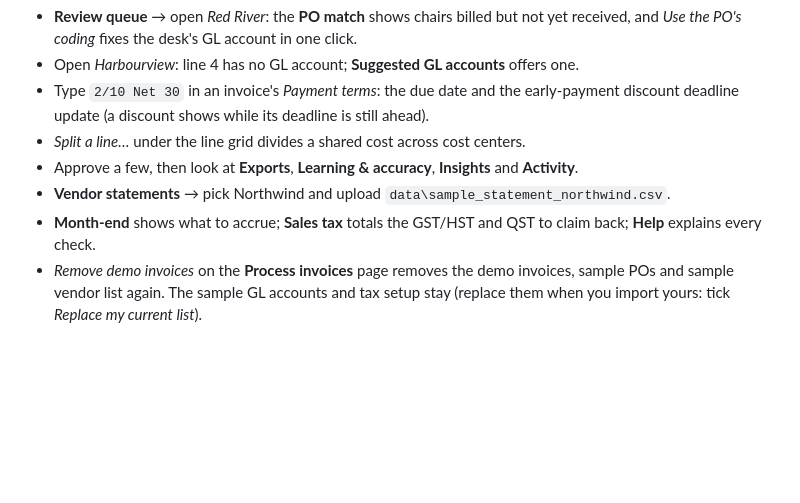
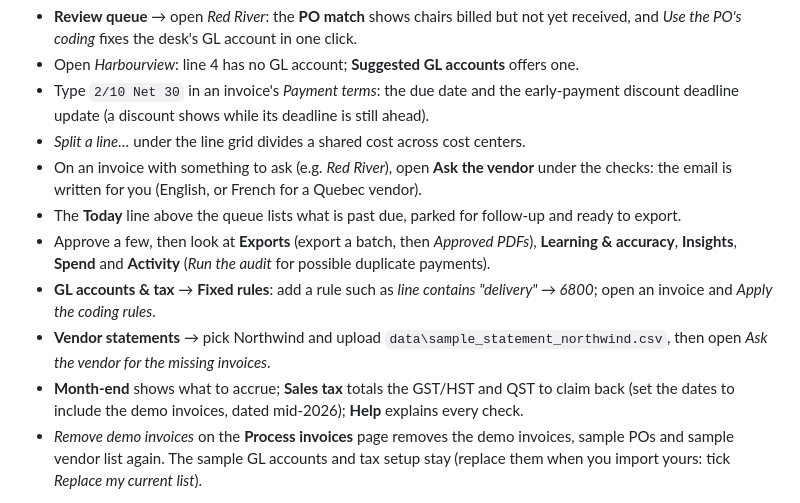
Before and after one commit to MNabikhel/AP_Processer, a Markdown page: docs/GETTING_STARTED.md, the part around the change. Rendered like a GitHub page; blank space fills up the shorter version.

Commit message:
Guide: the demo tour covers Ask the vendor, Today, Approved PDFs, Spend, the duplicate audit and fixed rules
Co-Authored-By: Claude Opus 5.5 <noreply@anthropic.com>
Claude-Session: https://claude.ai/code/session_01KmznnM6Uni5SXM6Jaqdi3e

```diff
--- a/docs/GETTING_STARTED.md
+++ b/docs/GETTING_STARTED.md
@@ -122,9 +122,17 @@ few realistic mistakes to correct, plus sample purchase orders. Things to try:
 - Type `2/10 Net 30` in an invoice's *Payment terms*: the due date and the early-payment discount
   deadline update (a discount shows while its deadline is still ahead).
 - *Split a line…* under the line grid divides a shared cost across cost centers.
-- Approve a few, then look at **Exports**, **Learning & accuracy**, **Insights** and **Activity**.
-- **Vendor statements** → pick Northwind and upload `data\sample_statement_northwind.csv`.
-- **Month-end** shows what to accrue; **Sales tax** totals the GST/HST and QST to claim back; **Help** explains every check.
+- On an invoice with something to ask (e.g. *Red River*), open **Ask the vendor** under the checks:
+  the email is written for you (English, or French for a Quebec vendor).
+- The **Today** line above the queue lists what is past due, parked for follow-up and ready to export.
+- Approve a few, then look at **Exports** (export a batch, then *Approved PDFs*), **Learning &
+  accuracy**, **Insights**, **Spend** and **Activity** (*Run the audit* for possible duplicate payments).
+- **GL accounts & tax** → **Fixed rules**: add a rule such as *line contains "delivery" → 6800*; open
+  an invoice and *Apply the coding rules*.
+- **Vendor statements** → pick Northwind and upload `data\sample_statement_northwind.csv`, then open
+  *Ask the vendor for the missing invoices*.
+- **Month-end** shows what to accrue; **Sales tax** totals the GST/HST and QST to claim back (set
+  the dates to include the demo invoices, dated mid-2026); **Help** explains every check.
 - *Remove demo invoices* on the **Process invoices** page removes the demo invoices, sample POs and
   sample vendor list again. The sample GL accounts and tax setup stay (replace them when you import
   yours: tick *Replace my current list*).
```
